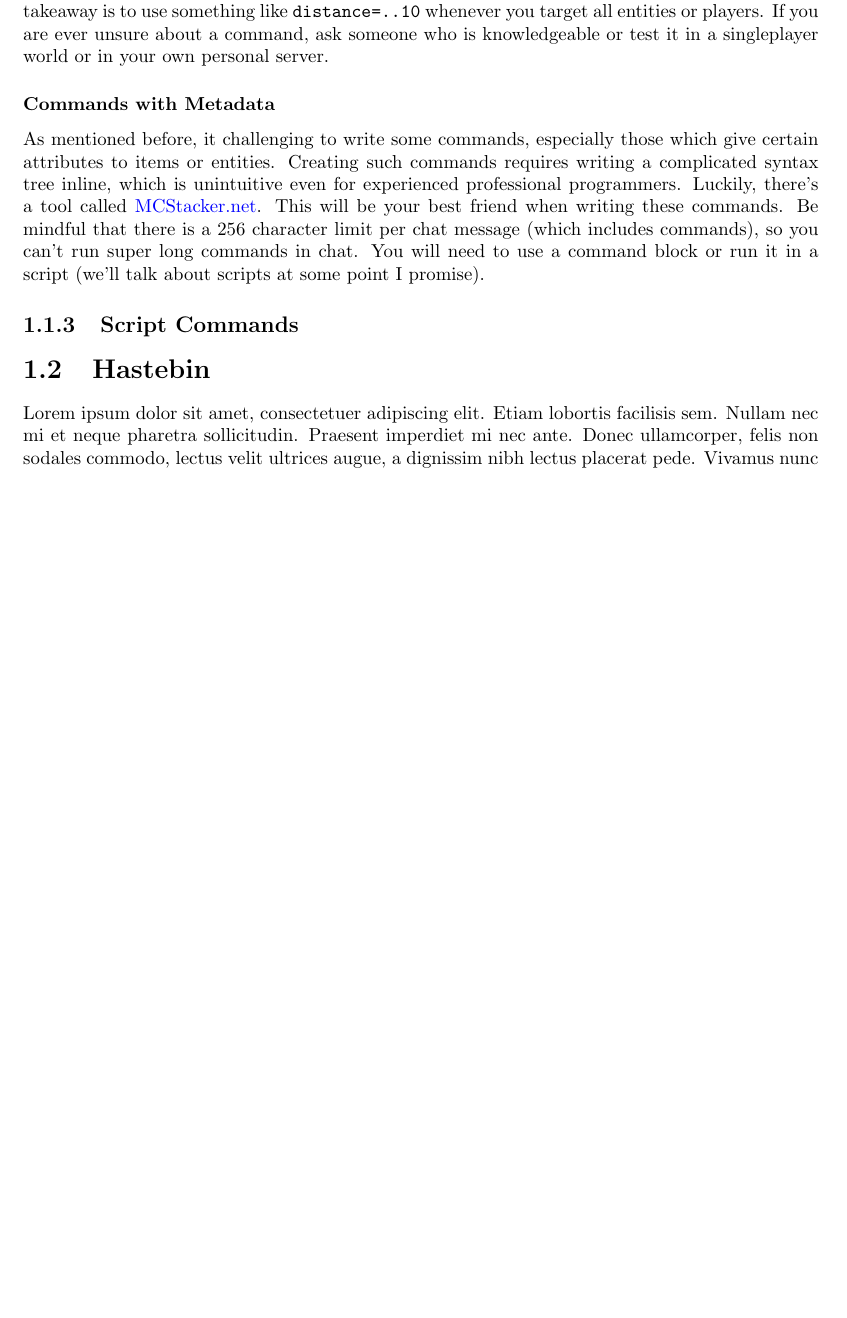
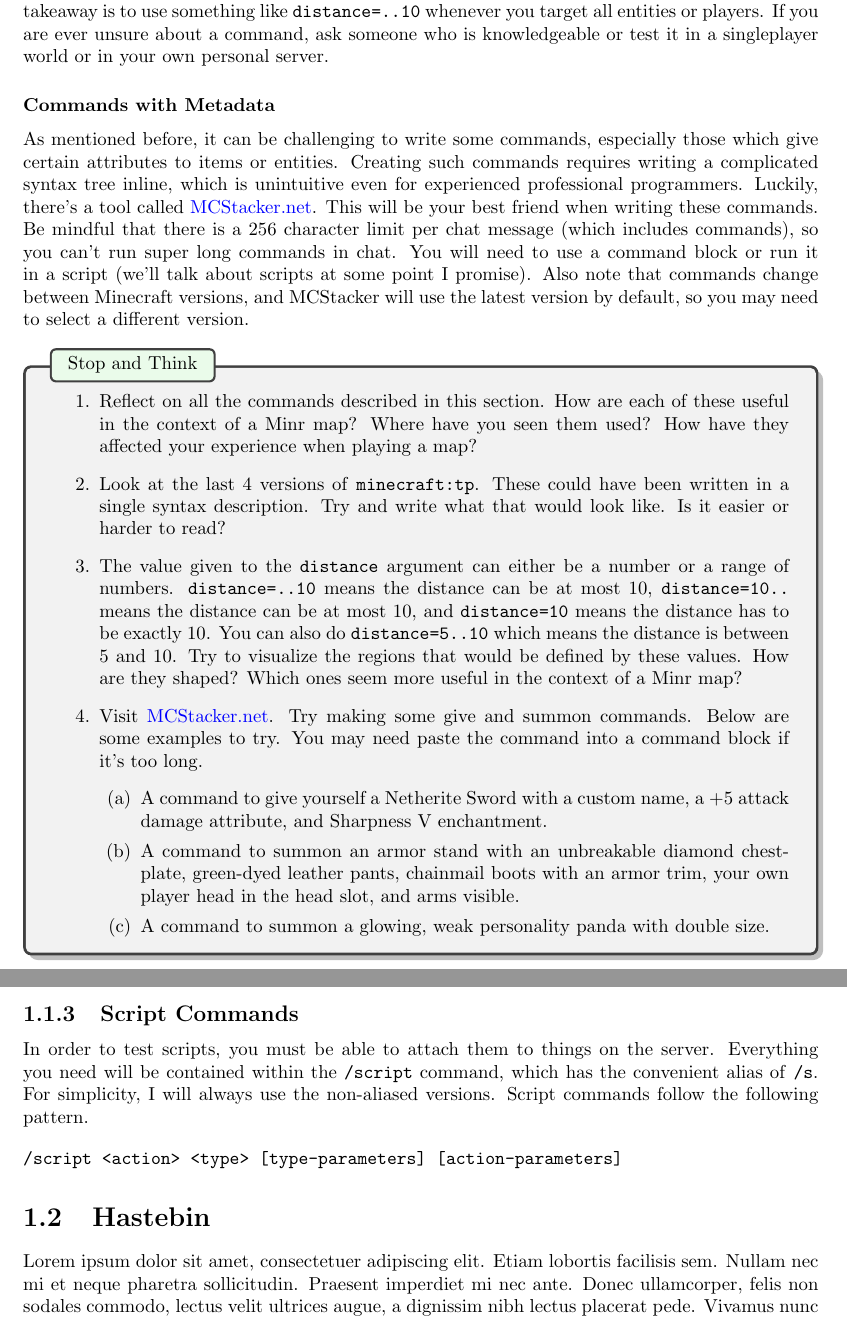
Before and after one commit to KyleNo/YAST, a LaTeX thesis (main.tex): part of page 10 of 27 before the commit and two parts of pages 10 and 11 of 28 after it, the two joined at a grey line, cut so that both start at the same text, the shorter picture padded with empty space. The pictures show the PDF file main.pdf that the author committed with the source.

Commit message:
started script commands

```diff
--- a/main.tex
+++ b/main.tex
@@ -266,7 +268,7 @@ With all that said, I hope this Tetorial will help you build a foundation for ma
 \pagestyle{plain}
 
 \chapter{Environment}
-Before we can start scripting, we need to discuss the environment. By "environment," I mean the things that scripts are embedded in, the things that scripts affect and interfaces which you will write, save, and export scripts in. This is an important topic to get through. I do not recommend skipping this chapter.
+Before we can start scripting, we need to discuss the environment. By "environment," I mean the things that scripts are embedded in, the things that scripts affect and interfaces which you will write, save, and export scripts in. This is an important topic to get through. I do not recommend skipping this chapter. However, if you are already very familiar with the Minr Test Server and Vanilla Minecraft commands, you can skip to section \ref{subsec:script-commands}.
 
 \section{Welcome to the Test Server!}
 The test server is for Green+ player only. If you are reading this and are not Green+, go beat HC and come back. The server allows you to test out things that can only be done by staff on the main server. The most common things you might want to test are scripts, world edit commands, and various Vanilla Minecraft commands. The Test Server is the quintessential scripting tool. You need to test your scripts to make sure that they are importable and work correctly. To join the Test Server, go to \href{https://forums.minr.org/pages/testserver/}{this forum page}. Familiarize yourself with the rules and follow the instructions to become whitelisted and op'ed.
@@ -390,7 +393,7 @@ The arguments to these selectors are key to ensuring you affect only the entitie
 @<variable>[<argument>=<value>,<argument>=<value>,...]
 \end{verbatim}
 
-There are many arguments, but I will cover some of the more useful ones. The most important one is \texttt{distance}. You should \textbf{ALWAYS} include a spatial argument if you are using \texttt{@e} or \texttt{@a}. \texttt{distance} is the simplest spatial argument. You will almost always use it like \texttt{distance=..10}. This limits the entities being targetted to be at most 10 blocks away. You can replace this number with whatever is appropriate for you use case. Just be careful.
+There are many arguments, but I will cover some of the more useful ones. The most important one is \texttt{distance}. You should \textbf{ALWAYS} include a spatial argument if you are using \texttt{@e} or \texttt{@a}. \texttt{distance} is the simplest spatial argument. You will almost always use it like \texttt{distance=..10}. This limits the entities being targetted to be at most 10 blocks away (Euclidean distance). You can replace this number with whatever is appropriate for you use case. Just be careful.
 
 Another useful argument is \texttt{type}. You can choose to only target pigs for example with \texttt{type=pig}. You can also choose to target all entities that aren't players with \texttt{type=!player}.
 
@@ -401,9 +404,33 @@ Another layer of safety is to use the \texttt{limit} and \texttt{sort} arguments
 There are many more arguments that you can read about \href{https://minecraft.wiki/w/Target_selectors}{on the wiki}. The most important takeaway is to use something like \texttt{distance=..10} whenever you target all entities or players. If you are ever unsure about a command, ask someone who is knowledgeable or test it in a singleplayer world or in your own personal server.
 
 \subsubsection*{Commands with Metadata}
-As mentioned before, it challenging to write some commands, especially those which give certain attributes to items or entities. Creating such commands requires writing a complicated syntax tree inline, which is unintuitive even for experienced professional programmers. Luckily, there's a tool called \href{https://mcstacker.net/}{MCStacker.net}. This will be your best friend when writing these commands. Be mindful that there is a 256 character limit per chat message (which includes commands), so you can't run super long commands in chat. You will need to use a command block or run it in a script (we'll talk about scripts at some point I promise).
+As mentioned before, it can be challenging to write some commands, especially those which give certain attributes to items or entities. Creating such commands requires writing a complicated syntax tree inline, which is unintuitive even for experienced professional programmers. Luckily, there's a tool called \href{https://mcstacker.net/}{MCStacker.net}. This will be your best friend when writing these commands. Be mindful that there is a 256 character limit per chat message (which includes commands), so you can't run super long commands in chat. You will need to use a command block or run it in a script (we'll talk about scripts at some point I promise). Also note that commands change between Minecraft versions, and MCStacker will use the latest version by default, so you may need to select a different version.
 
-\subsection{Script Commands}
+\begin{thinkbox}
+\begin{enumerate}
+    \item Reflect on all the commands described in this section. How are each of these useful in the context of a Minr map? Where have you seen them used? How have they affected your experience when playing a map?
+    \item Look at the last 4 versions of \texttt{minecraft:tp}. These could have been written in a single syntax description. Try and write what that would look like. Is it easier or harder to read?
+    \item The value given to the \texttt{distance} argument can either be a number or a range of numbers. \texttt{distance=..10} means the distance can be at most 10, \texttt{distance=10..} means the distance can be at most 10, and \texttt{distance=10} means the distance has to be exactly 10. You can also do \texttt{distance=5..10} which means the distance is between 5 and 10. Try to visualize the regions that would be defined by these values. How are they shaped? Which ones seem more useful in the context of a Minr map?
+    \item Visit \href{https://mcstacker.net/}{MCStacker.net}. Try making some give and summon commands. Below are some examples to try. You may need paste the command into a command block if it's too long.
+    \begin{enumerate}
+        \item A command to give yourself a Netherite Sword with a custom name, a +5 attack damage attribute, and Sharpness V enchantment.
+        \item A command to summon an armor stand with an unbreakable diamond chestplate, green-dyed leather pants, chainmail boots with an armor trim, your own player head in the head slot, and arms visible.
+        \item A command to summon a glowing, weak personality panda with double size.
+    \end{enumerate}
+
+\end{enumerate}
+\end{thinkbox}
+
+\subsection{Script Commands} \label{subsec:script-commands}
+
+In order to test scripts, you must be able to attach them to things on the server. Everything you need will be contained within the \texttt{/script} command, which has the convenient alias of \texttt{/s}. For simplicity, I will always use the non-aliased versions. Script commands follow the following pattern.
+
+\begin{verbatim}
+/script <action> <type> [type-parameters] [action-parameters]
+\end{verbatim}
+
+% TODO: create an action/actionaparameter table
+%       create a type/typeparameter table
 
 \section{Hastebin}
 \blindtext
```
Also changed, not shown: main.pdf, main.tex (17 more changed lines), 1 other file.
